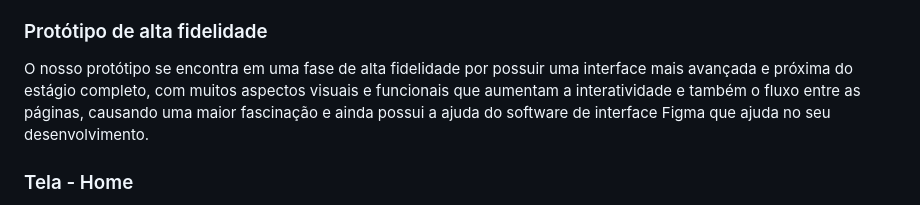
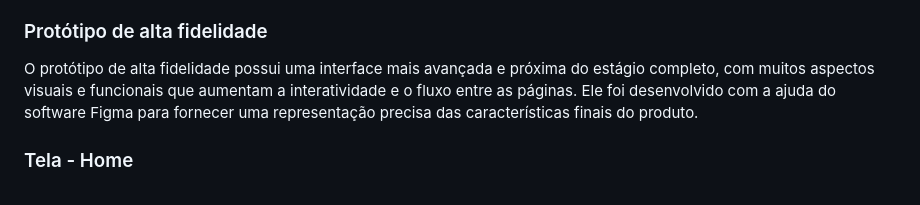
Before and after one commit to ICEI-PUC-Minas-PMV-ADS/pmv-ads-2024-1-e1-proj-web-t8-pmv-ads-2024-1-e1-proj-curriculo-ideal, a Markdown page: documentos/04-Projeto de Interface.md, the part around the change. Drawn GitHub-style.

Commit message:
Substituicao sugerida do texto de prototipo de alta fidelidade

```diff
--- a/documentos/04-Projeto de Interface.md
+++ b/documentos/04-Projeto de Interface.md
@@ -13,7 +13,7 @@ Protótipo é o termo usado para se referir ao que foi criado pela primeira vez,
 
 ### Protótipo de alta fidelidade
 
-O nosso protótipo se encontra em uma fase de alta fidelidade por possuir uma interface mais avançada e próxima do estágio completo, com muitos aspectos visuais e funcionais que aumentam a interatividade e também o fluxo entre as páginas, causando uma maior fascinação e ainda possui a ajuda do software de interface Figma que ajuda no seu desenvolvimento.
+O protótipo de alta fidelidade possui uma interface mais avançada e próxima do estágio completo, com muitos aspectos visuais e funcionais que aumentam a interatividade e o fluxo entre as páginas. Ele foi desenvolvido com a ajuda do software Figma para fornecer uma representação precisa das características finais do produto.
 
 ### Tela - Home
 Nessa tela encontramos o banner inicial, botões que levam para as telas de criação de currículo, instruções de como fazer um currículo e controle de candidaturas.
```
